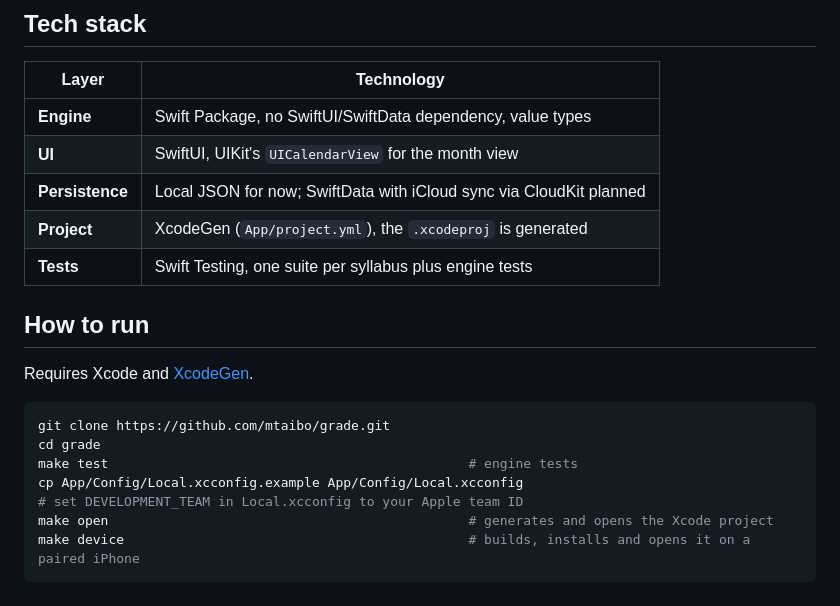
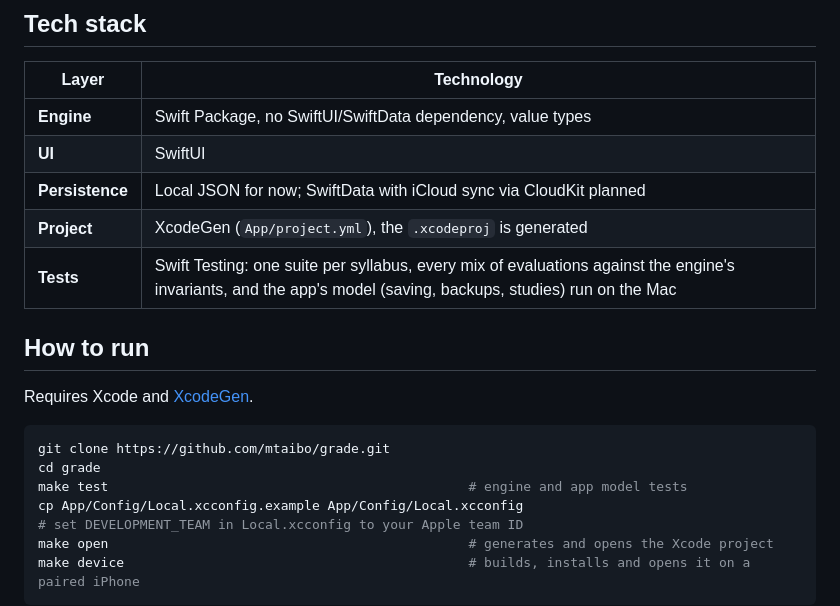
Before and after one commit to mtaibo/grade, a Markdown page: README.md, the part around the change. Drawn GitHub-style.

Commit message:
docs: describe the stability pass and the new tests

````diff
--- a/README.md
+++ b/README.md
@@ -140,10 +140,10 @@ Each subject keeps both sittings' grades. In the extraordinary one, parts the sy
 | Layer | Technology |
 |---|---|
 | **Engine** | Swift Package, no SwiftUI/SwiftData dependency, value types |
-| **UI** | SwiftUI, UIKit's `UICalendarView` for the month view |
+| **UI** | SwiftUI |
 | **Persistence** | Local JSON for now; SwiftData with iCloud sync via CloudKit planned |
 | **Project** | XcodeGen (`App/project.yml`), the `.xcodeproj` is generated |
-| **Tests** | Swift Testing, one suite per syllabus plus engine tests |
+| **Tests** | Swift Testing: one suite per syllabus, every mix of evaluations against the engine's invariants, and the app's model (saving, backups, studies) run on the Mac |
 
 ## How to run
 
@@ -152,7 +152,7 @@ Requires Xcode and [XcodeGen](https://github.com/yonaskolb/XcodeGen).
 ```bash
 git clone https://github.com/mtaibo/grade.git
 cd grade
-make test                                              # engine tests
+make test                                              # engine and app model tests
 cp App/Config/Local.xcconfig.example App/Config/Local.xcconfig
 # set DEVELOPMENT_TEAM in Local.xcconfig to your Apple team ID
 make open                                              # generates and opens the Xcode project
````
Also changed, not shown: docs/modelo.md (+9 -0 lines).
